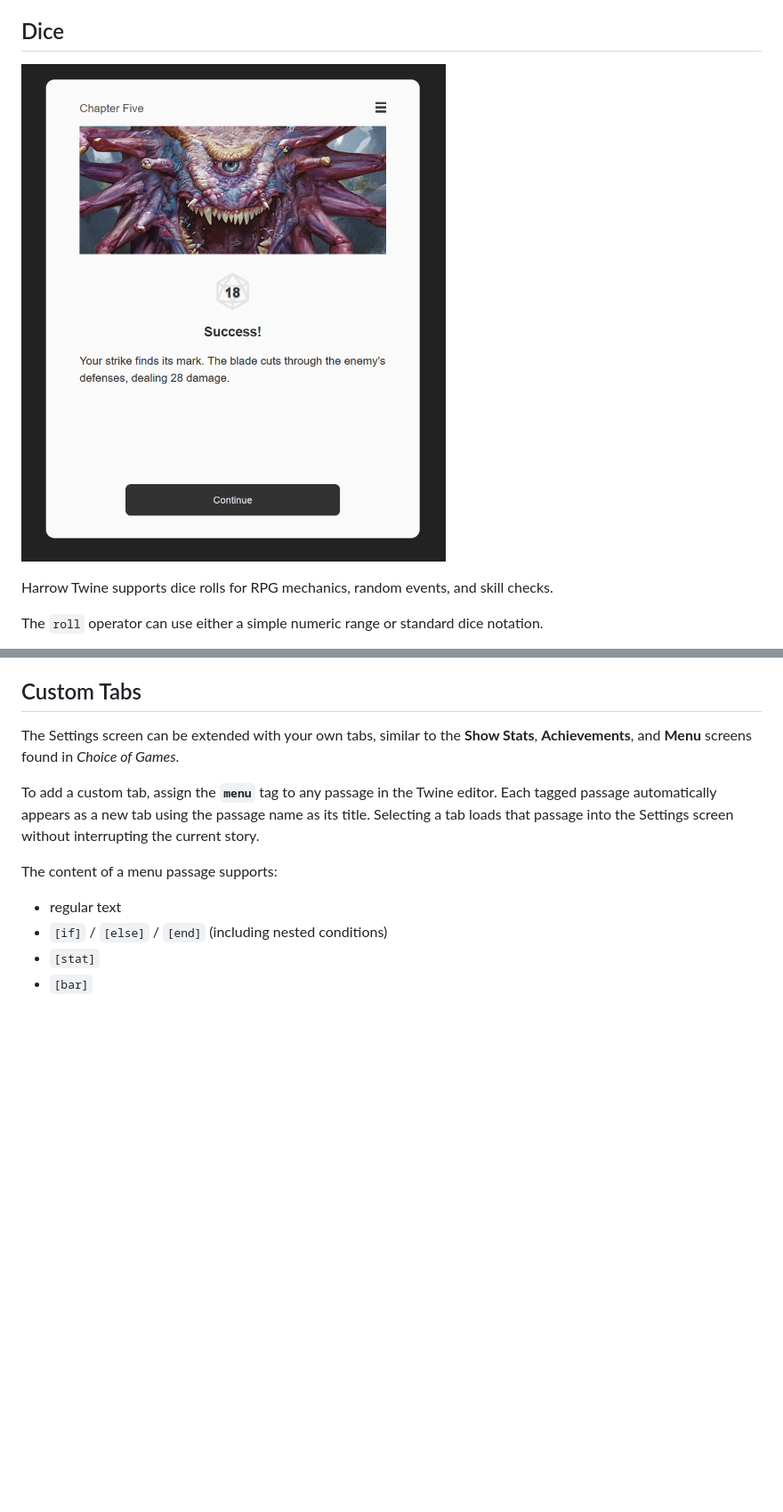
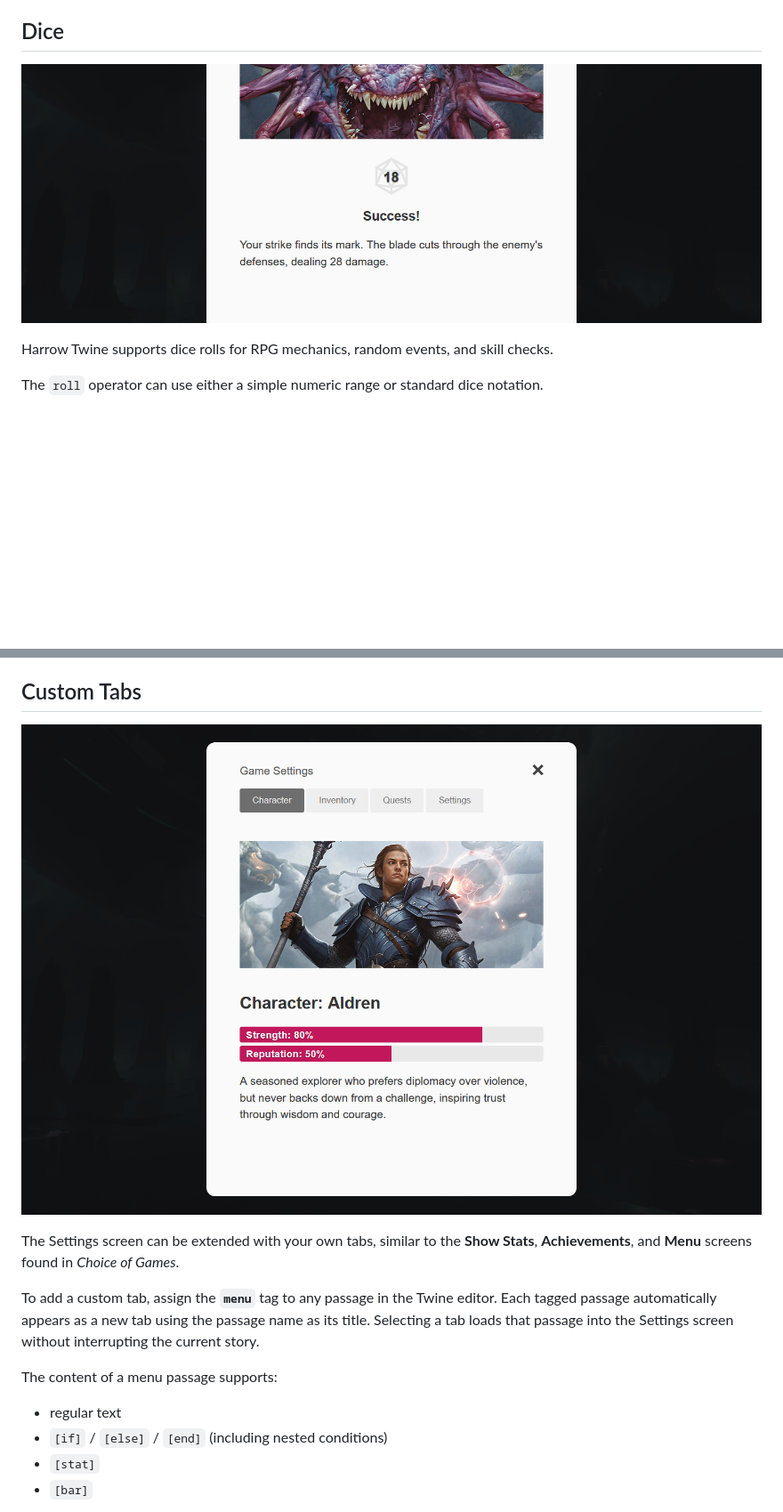
Before and after one commit to nayata/harrow-twine, a Markdown page: README.md, 2 parts joined by grey strips. Shown: that part at 89% size. Rendered like a GitHub page; pictures changed too: images/dice.png, images/menu.png (added); blank space fills up the shorter version.

```diff
--- a/README.md
+++ b/README.md
@@ -513,6 +513,8 @@ The built-in **Settings** screen provides several options for customizing the re
 
 ## Custom Tabs
 
+![Custom Tabs](./images/menu.png)
+
 The Settings screen can be extended with your own tabs, similar to the **Show Stats**, **Achievements**, and **Menu** screens found in *Choice of Games*.
 
 To add a custom tab, assign the **`menu`** tag to any passage in the Twine editor. Each tagged passage automatically appears as a new tab using the passage name as its title. Selecting a tab loads that passage into the Settings screen without interrupting the current story.
```
